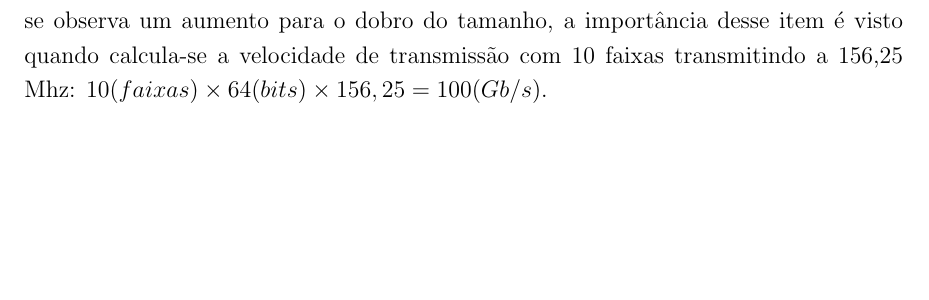
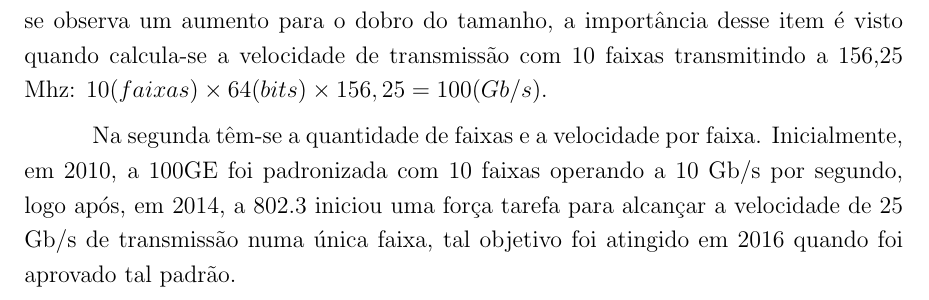
Before and after one commit to kennedyrocha/TCC-Atividades, a LaTeX document (Ethernet.tex): part of page 5 of 5, cut so that both start at the same text, the shorter picture padded with empty space. The pictures show the PDF file Ethernet.pdf that the author committed with the source.

Commit message:
Mais comparações

```diff
--- a/Ethernet.tex
+++ b/Ethernet.tex
@@ -121,4 +121,6 @@ Todas essas definições são padronizadas pela IEEE para a 100GE e vários fato
 O primeiro dado se refere aos blocos de bits transmitidos através do RS, a qual se observa um aumento para o dobro do tamanho, a importância desse item é visto quando calcula-se a velocidade de transmissão com 10 faixas transmitindo a 156,25 Mhz:
 $10(faixas) \times 64(bits) \times 156,25 = 100 (Gb/s)$.
 
+Na segunda têm-se a quantidade de faixas e a velocidade por faixa. Inicialmente, em 2010, a 100GE foi padronizada com 10 faixas operando a 10 Gb/s por segundo, logo após, em 2014, a 802.3 iniciou uma força tarefa para alcançar a velocidade de 25 Gb/s de transmissão numa única faixa, tal objetivo foi atingido em 2016 quando foi aprovado tal padrão. ♠
+
 \end{document}
```
Also changed, not shown: Ethernet.pdf, 2 other files.
